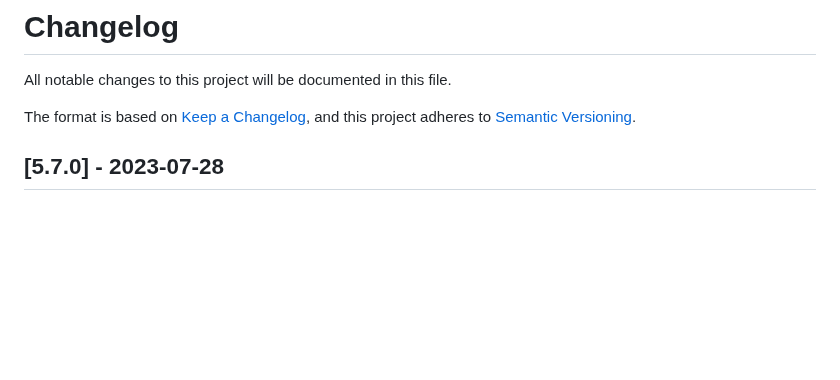
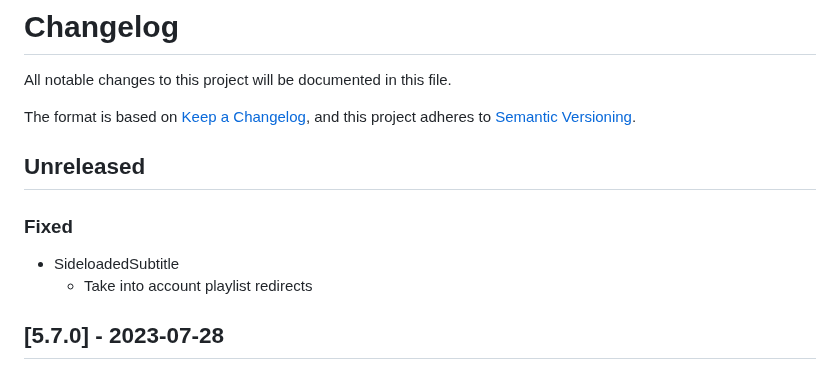
Before and after one commit to THEOplayer/iOS-Connector, a Markdown page: CHANGELOG.md, the part around the change. Drawn GitHub-style; blank space fills up the shorter version.

Commit message:
Add changelog entry

```diff
--- a/CHANGELOG.md
+++ b/CHANGELOG.md
@@ -4,6 +4,13 @@ All notable changes to this project will be documented in this file.
 
 The format is based on [Keep a Changelog](https://keepachangelog.com/en/1.0.0/),
 and this project adheres to [Semantic Versioning](https://semver.org/spec/v2.0.0.html).
+
+## Unreleased
+
+### Fixed
+
+- SideloadedSubtitle
+  - Take into account playlist redirects
 
 ## [5.7.0] - 2023-07-28
 
```
